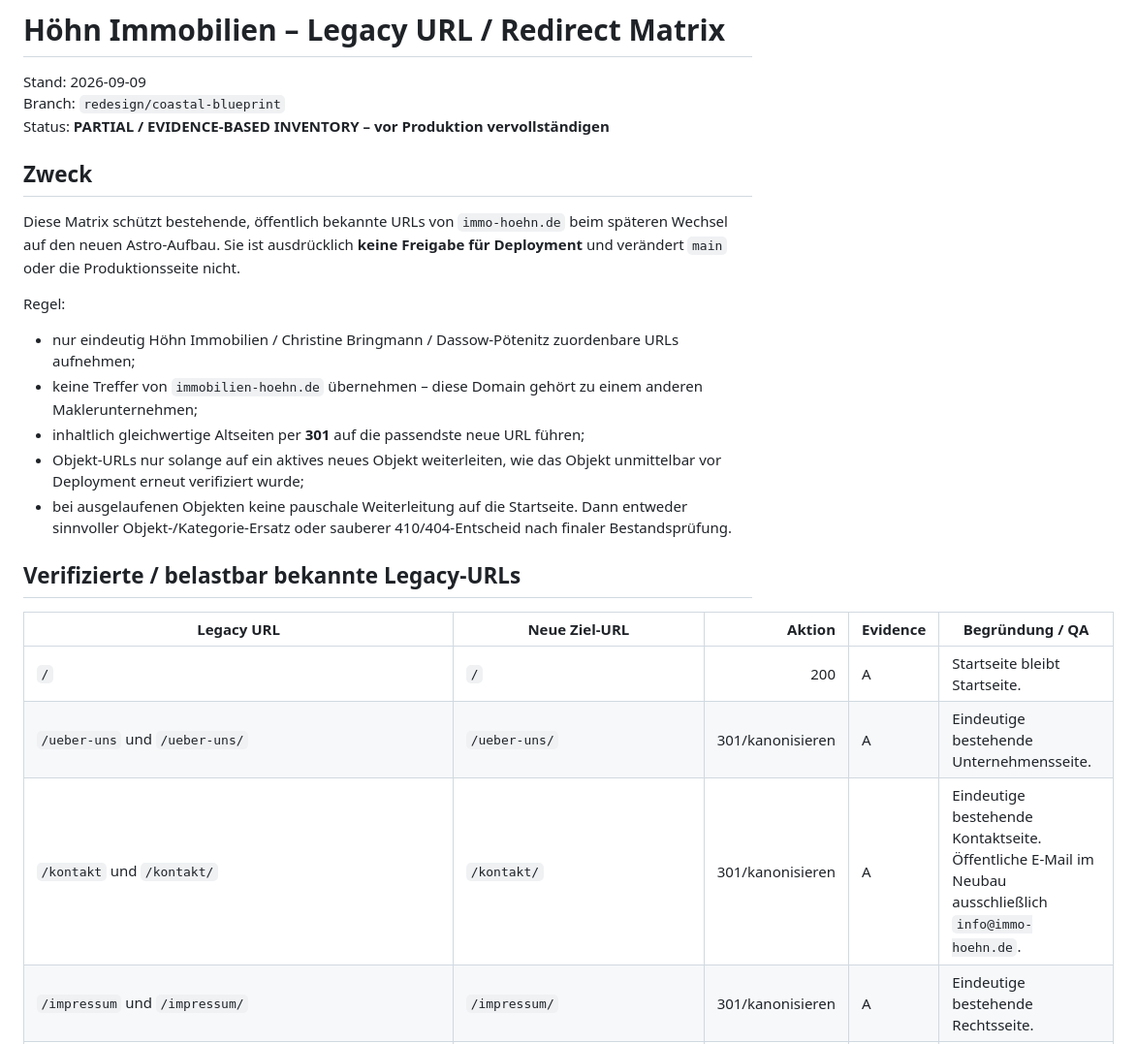
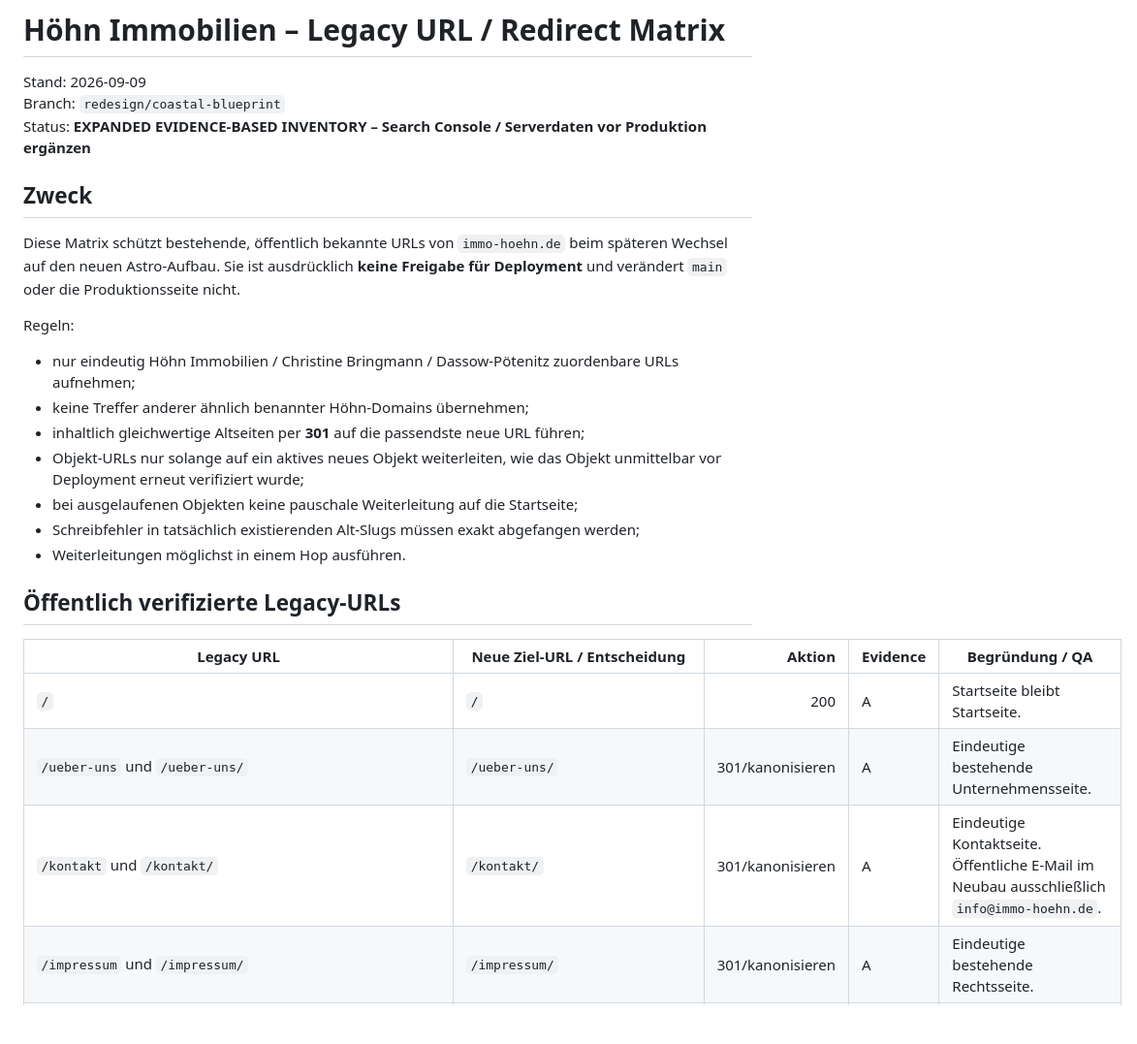
Before and after one commit to DatenpflegeNordHL/immo-hoehn.de, a Markdown page: LEGACY-URL-REDIRECT-MATRIX-2026-09-09.md, the part around one of its changes. Shown at 97% size. Rendered like a GitHub page; blank space fills up the shorter version.

Commit message:
docs: expand verified legacy URL inventory [skip ci]

```diff
--- a/LEGACY-URL-REDIRECT-MATRIX-2026-09-09.md
+++ b/LEGACY-URL-REDIRECT-MATRIX-2026-09-09.md
@@ -2,25 +2,27 @@
 
 Stand: 2026-09-09
 Branch: `redesign/coastal-blueprint`
-Status: **PARTIAL / EVIDENCE-BASED INVENTORY – vor Produktion vervollständigen**
+Status: **EXPANDED EVIDENCE-BASED INVENTORY – Search Console / Serverdaten vor Produktion ergänzen**
 
 ## Zweck
 
 Diese Matrix schützt bestehende, öffentlich bekannte URLs von `immo-hoehn.de` beim späteren Wechsel auf den neuen Astro-Aufbau. Sie ist ausdrücklich **keine Freigabe für Deployment** und verändert `main` oder die Produktionsseite nicht.
 
-Regel:
+Regeln:
 
 - nur eindeutig Höhn Immobilien / Christine Bringmann / Dassow-Pötenitz zuordenbare URLs aufnehmen;
-- keine Treffer von `immobilien-hoehn.de` übernehmen – diese Domain gehört zu einem anderen Maklerunternehmen;
+- keine Treffer anderer ähnlich benannter Höhn-Domains übernehmen;
 - inhaltlich gleichwertige Altseiten per **301** auf die passendste neue URL führen;
 - Objekt-URLs nur solange auf ein aktives neues Objekt weiterleiten, wie das Objekt unmittelbar vor Deployment erneut verifiziert wurde;
-- bei ausgelaufenen Objekten keine pauschale Weiterleitung auf die Startseite. Dann entweder sinnvoller Objekt-/Kategorie-Ersatz oder sauberer 410/404-Entscheid nach finaler Bestandsprüfung.
+- bei ausgelaufenen Objekten keine pauschale Weiterleitung auf die Startseite;
+- Schreibfehler in tatsächlich existierenden Alt-Slugs müssen exakt abgefangen werden;
+- Weiterleitungen möglichst in einem Hop ausführen.
 
-## Verifizierte / belastbar bekannte Legacy-URLs
+## Öffentlich verifizierte Legacy-URLs
 
-| Legacy URL | Neue Ziel-URL | Aktion | Evidence | Begründung / QA |
+| Legacy URL | Neue Ziel-URL / Entscheidung | Aktion | Evidence | Begründung / QA |
 |---|---|---:|---|---|
 | `/` | `/` | 200 | A | Startseite bleibt Startseite. |
 | `/ueber-uns` und `/ueber-uns/` | `/ueber-uns/` | 301/kanonisieren | A | Eindeutige bestehende Unternehmensseite. |
-| `/kontakt` und `/kontakt/` | `/kontakt/` | 301/kanonisieren | A | Eindeutige bestehende Kontaktseite. Öffentliche E-Mail im Neubau ausschließlich `info@immo-hoehn.de`. |
+| `/kontakt` und `/kontakt/` | `/kontakt/` | 301/kanonisieren | A | Eindeutige Kontaktseite. Öffentliche E-Mail im Neubau ausschließlich `info@immo-hoehn.de`. |
 | `/impressum` und `/impressum/` | `/impressum/` | 301/kanonisieren | A | Eindeutige bestehende Rechtsseite. |
```
Also changed, not shown: other parts of LEGACY-URL-REDIRECT-MATRIX-2026-09-09.md (+62 -27 lines).
